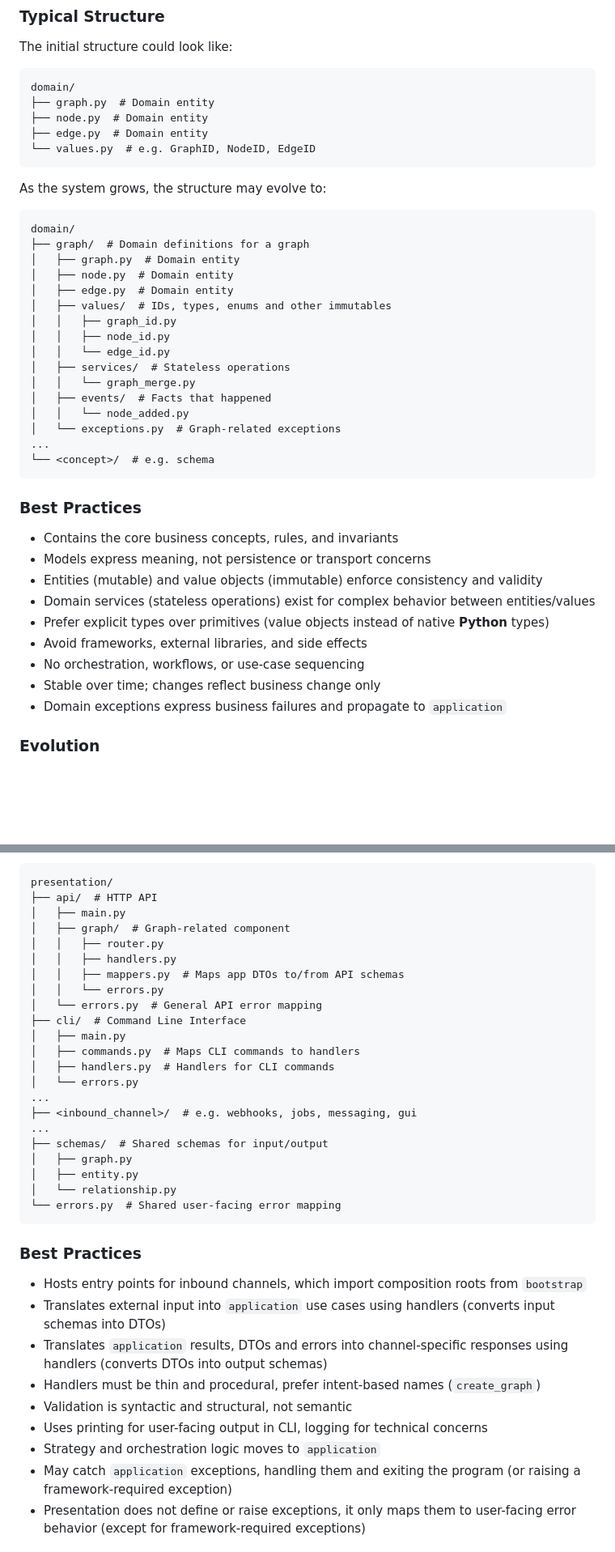
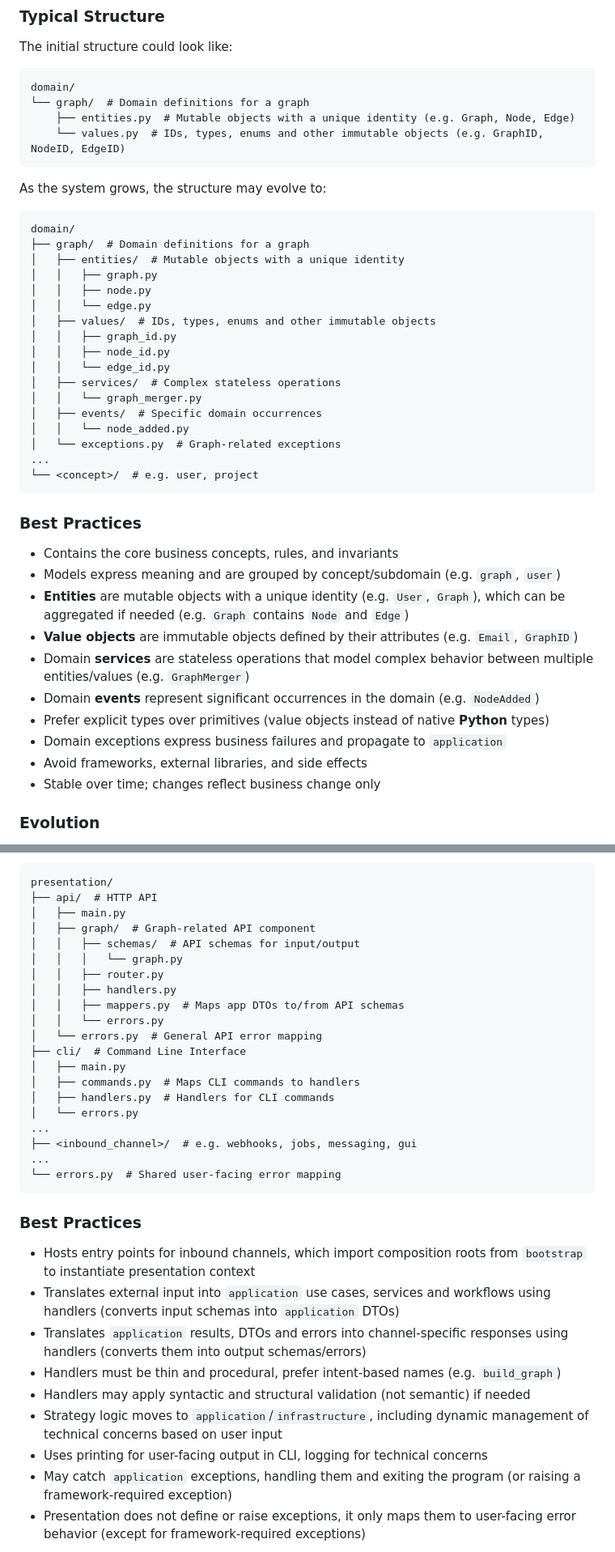
Before and after one commit to MillenniumDB/wukong-engine, a Markdown page: docs/architecture.md, 2 parts joined by grey strips. Shown at 81% size. GitHub-like rendering; blank space fills up the shorter version.

````diff
--- a/docs/architecture.md
+++ b/docs/architecture.md
@@ -140,10 +137,9 @@ The initial structure could look like:
 
 ```
 domain/
-├── graph.py  # Domain entity
-├── node.py  # Domain entity
-├── edge.py  # Domain entity
-└── values.py  # e.g. GraphID, NodeID, EdgeID
+└── graph/  # Domain definitions for a graph
+    ├── entities.py  # Mutable objects with a unique identity (e.g. Graph, Node, Edge)
+    └── values.py  # IDs, types, enums and other immutable objects (e.g. GraphID, NodeID, EdgeID)
 ```
 
 As the system grows, the structure may evolve to:
@@ -151,33 +147,35 @@ As the system grows, the structure may evolve to:
 ```
 domain/
 ├── graph/  # Domain definitions for a graph
-│   ├── graph.py  # Domain entity
-│   ├── node.py  # Domain entity
-│   ├── edge.py  # Domain entity
-│   ├── values/  # IDs, types, enums and other immutables
+│   ├── entities/  # Mutable objects with a unique identity
+│   │   ├── graph.py
+│   │   ├── node.py
+│   │   └── edge.py
+│   ├── values/  # IDs, types, enums and other immutable objects
 │   │   ├── graph_id.py
 │   │   ├── node_id.py
 │   │   └── edge_id.py
-│   ├── services/  # Stateless operations
-│   │   └── graph_merge.py
-│   ├── events/  # Facts that happened
+│   ├── services/  # Complex stateless operations
+│   │   └── graph_merger.py
+│   ├── events/  # Specific domain occurrences
 │   │   └── node_added.py
 │   └── exceptions.py  # Graph-related exceptions
 ...
-└── <concept>/  # e.g. schema
+└── <concept>/  # e.g. user, project
 ```
 
 ### Best Practices
 
 - Contains the core business concepts, rules, and invariants
-- Models express meaning, not persistence or transport concerns
-- Entities (mutable) and value objects (immutable) enforce consistency and validity
-- Domain services (stateless operations) exist for complex behavior between entities/values
+- Models express meaning and are grouped by concept/subdomain (e.g. `graph`, `user`)
+- **Entities** are mutable objects with a unique identity (e.g. `User`, `Graph`), which can be aggregated if needed (e.g. `Graph` contains `Node` and `Edge`)
+- **Value objects** are immutable objects defined by their attributes (e.g. `Email`, `GraphID`)
+- Domain **services** are stateless operations that model complex behavior between multiple entities/values (e.g. `GraphMerger`)
+- Domain **events** represent significant occurrences in the domain (e.g. `NodeAdded`)
 - Prefer explicit types over primitives (value objects instead of native **Python** types)
+- Domain exceptions express business failures and propagate to `application`
 - Avoid frameworks, external libraries, and side effects
-- No orchestration, workflows, or use-case sequencing
 - Stable over time; changes reflect business change only
-- Domain exceptions express business failures and propagate to `application`
 
 ### Evolution
 
@@ -449,7 +449,9 @@ As the system grows, the structure may evolve to:
 presentation/
 ├── api/  # HTTP API
 │   ├── main.py
-│   ├── graph/  # Graph-related component
+│   ├── graph/  # Graph-related API component
+│   │   ├── schemas/  # API schemas for input/output
+│   │   │   └── graph.py
 │   │   ├── router.py
 │   │   ├── handlers.py
 │   │   ├── mappers.py  # Maps app DTOs to/from API schemas
@@ -463,22 +465,18 @@ presentation/
 ...
 ├── <inbound_channel>/  # e.g. webhooks, jobs, messaging, gui
 ...
-├── schemas/  # Shared schemas for input/output
-│   ├── graph.py
-│   ├── entity.py
-│   └── relationship.py
 └── errors.py  # Shared user-facing error mapping
 ```
 
 ### Best Practices
 
-- Hosts entry points for inbound channels, which import composition roots from `bootstrap`
-- Translates external input into `application` use cases using handlers (converts input schemas into DTOs)
-- Translates `application` results, DTOs and errors into channel-specific responses using handlers (converts DTOs into output schemas)
-- Handlers must be thin and procedural, prefer intent-based names (`create_graph`)
-- Validation is syntactic and structural, not semantic
+- Hosts entry points for inbound channels, which import composition roots from `bootstrap` to instantiate presentation context
+- Translates external input into `application` use cases, services and workflows using handlers (converts input schemas into `application` DTOs)
+- Translates `application` results, DTOs and errors into channel-specific responses using handlers (converts them into output schemas/errors)
+- Handlers must be thin and procedural, prefer intent-based names (e.g. `build_graph`)
+- Handlers may apply syntactic and structural validation (not semantic) if needed
+- Strategy logic moves to `application`/`infrastructure`, including dynamic management of technical concerns based on user input
 - Uses printing for user-facing output in CLI, logging for technical concerns
-- Strategy and orchestration logic moves to `application`
 - May catch `application` exceptions, handling them and exiting the program (or raising a framework-required exception)
 - Presentation does not define or raise exceptions, it only maps them to user-facing error behavior (except for framework-required exceptions)
 
````
Also changed, not shown: other parts of docs/architecture.md (+63 -64 lines).
